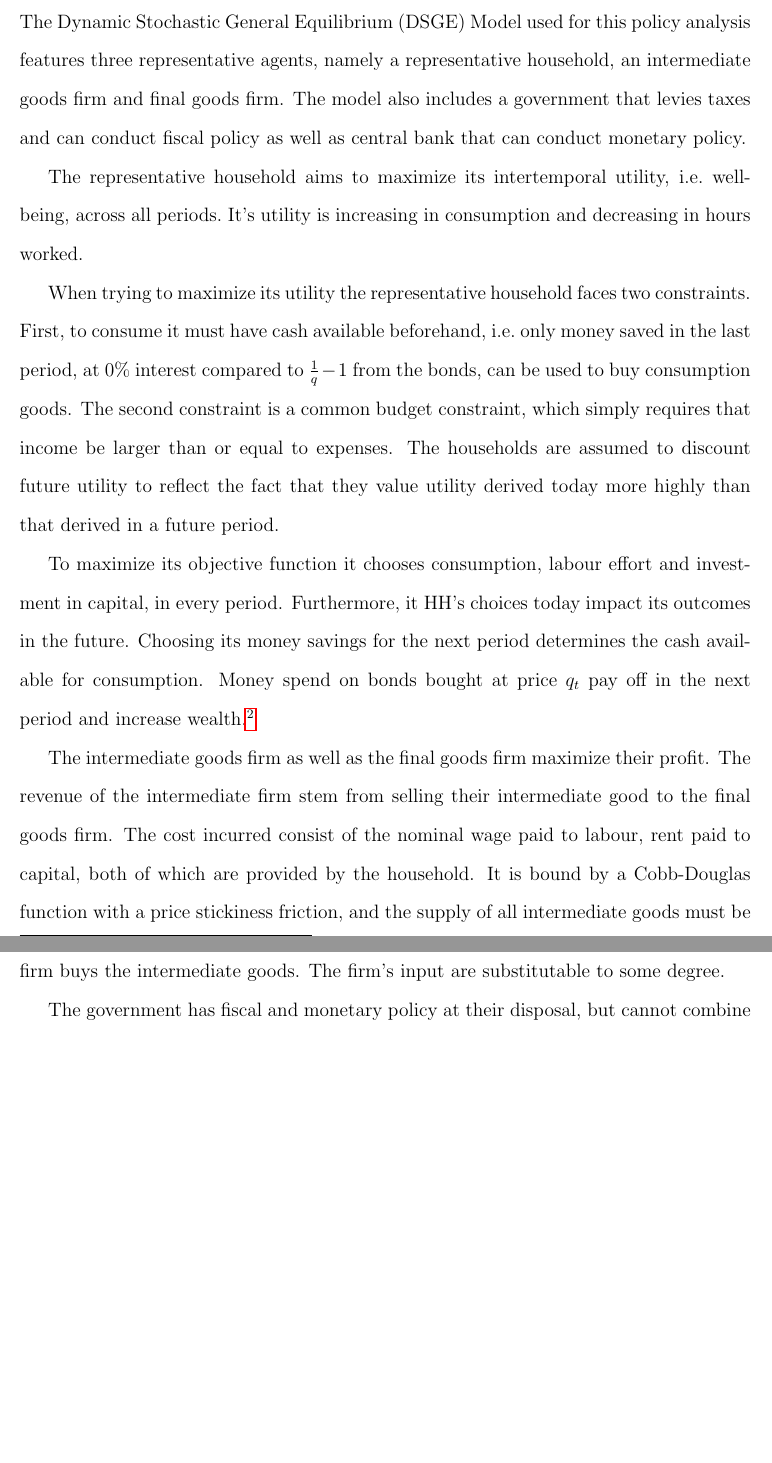
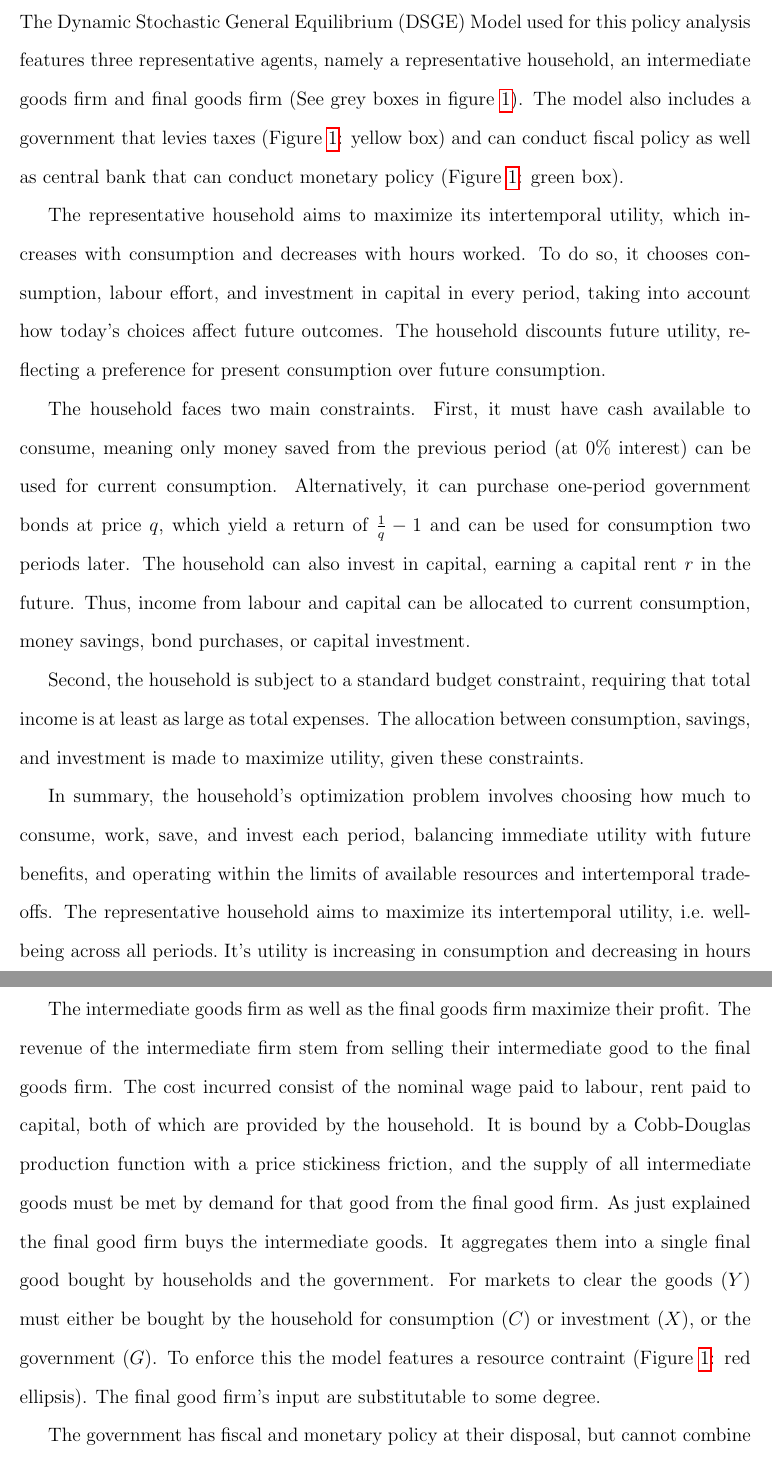
Before and after one commit to pszewi/QDM-Paper, a LaTeX document (writing/QDM_paper.tex): two parts of pages 4 and 5 of 21, joined at a grey line, cut so that both start at the same text, the shorter picture padded with empty space. Compiled offline with pdfLaTeX.

Commit message:
incorporate fig 1 in text

```diff
--- a/writing/QDM_paper.tex
+++ b/writing/QDM_paper.tex
@@ -70,19 +70,20 @@ During the late 1970's (early 1980's)\footnote{choose which to describe} the cou
 \subsection*{(a) Outline of the Model Structure (graphical and verbal, no equations)}
 % Content here (include figure environment if needed).
 The Dynamic Stochastic General Equilibrium (DSGE) Model used for this policy analysis features
-three representative agents, namely a representative household, an intermediate goods firm and final goods firm. The model also includes a government that levies taxes and can conduct fiscal policy as well as central bank that can conduct monetary policy.
+three representative agents, namely a representative household, an intermediate goods firm and final goods firm (See grey boxes in figure \ref{fig:model_flow}). The model also includes a government that levies taxes (Figure \ref{fig:model_flow}: yellow box) and can conduct fiscal policy as well as central bank that can conduct monetary policy (Figure \ref{fig:model_flow}: green box).
 
-The representative household aims to maximize its intertemporal utility, i.e.~well-being, across all periods.\ It's utility is increasing in consumption and decreasing in hours worked.
+The representative household aims to maximize its intertemporal utility, which increases with consumption and decreases with hours worked. To do so, it chooses consumption, labour effort, and investment in capital in every period, taking into account how today's choices affect future outcomes. The household discounts future utility, reflecting a preference for present consumption over future consumption.
 
-When trying to maximize its utility the representative household faces two constraints. First, to consume it must have cash available beforehand, i.e.\ only money saved in the last period, at 0\% interest compared to $\frac{1}{q} -1$ from the bonds, can be used to buy consumption goods.
-The second constraint is a common budget constraint, which simply requires that income be larger than or equal to expenses.  The households are assumed to discount future utility to reflect the fact that they value utility derived today more highly than that derived in a future period.
+The household faces two main constraints. First, it must have cash available to consume, meaning only money saved from the previous period (at 0\% interest) can be used for current consumption. Alternatively, it can purchase one-period government bonds at price $q$, which yield a return of $\frac{1}{q} - 1$ and can be used for consumption two periods later. The household can also invest in capital, earning a capital rent $r$ in the future. Thus, income from labour and capital can be allocated to current consumption, money savings, bond purchases, or capital investment.
 
-To maximize its objective function it chooses consumption, labour effort and investment in capital, in every period. %Ct,Lt,Xt,Mt+1,Bt+1,Kt+1
-Furthermore, it HH's choices today impact its outcomes in the future. Choosing its money savings for the next period determines the cash available for consumption. Money spend on bonds bought at price $q_t$ pay off in the next period and increase wealth.\footnote{Should I say here it also chooses $K_{t+1}$ I think that is covered by $X_t$}
+Second, the household is subject to a standard budget constraint, requiring that total income is at least as large as total expenses. The allocation between consumption, savings, and investment is made to maximize utility, given these constraints.
 
-The intermediate goods firm as well as the final goods firm maximize their profit. The revenue of the intermediate firm stem from selling their intermediate good to the final goods firm. The cost incurred consist of the nominal wage paid to labour, rent paid to capital, both of which are provided by the household. It is bound by a Cobb-Douglas function with a price stickiness friction, and the supply of all intermediate goods must be met by demand for that good from the final good firm.  As just explained the final good firm buys the intermediate goods. The firm's input are substitutable to some degree.
+In summary, the household's optimization problem involves choosing how much to consume, work, save, and invest each period, balancing immediate utility with future benefits, and operating within the limits of available resources and intertemporal trade-offs.
+The representative household aims to maximize its intertemporal utility, i.e.~well-being across all periods.\ It's utility is increasing in consumption and decreasing in hours worked.
 
-The government has fiscal and monetary policy at their disposal, but cannot combine the two.
+The intermediate goods firm as well as the final goods firm maximize their profit. The revenue of the intermediate firm stem from selling their intermediate good to the final goods firm. The cost incurred consist of the nominal wage paid to labour, rent paid to capital, both of which are provided by the household. It is bound by a Cobb-Douglas production function with a price stickiness friction, and the supply of all intermediate goods must be met by demand for that good from the final good firm.  As just explained the final good firm buys the intermediate goods. It aggregates them into a single final good bought by households and the government. For markets to clear the goods ($Y$) must either be bought by the household for consumption ($C$) or investment ($X$), or the government ($G$). To enforce this the model features a resource contraint (Figure \ref{fig:model_flow}: red ellipsis). The final good firm's input are substitutable to some degree.
+
+The government has fiscal and monetary policy at their disposal, but cannot combine the two. To represent the shock in energy supply we introduce a exogenous marginal cost shock at the intermediate firm level (Figure \ref{fig:model_flow}: blue box)
 
 
 \begin{figure}[!h]
```
Also changed, not shown: writing/references.bib (+9 -0 lines), writing/QDM_paper.tex (2 more changed lines).
